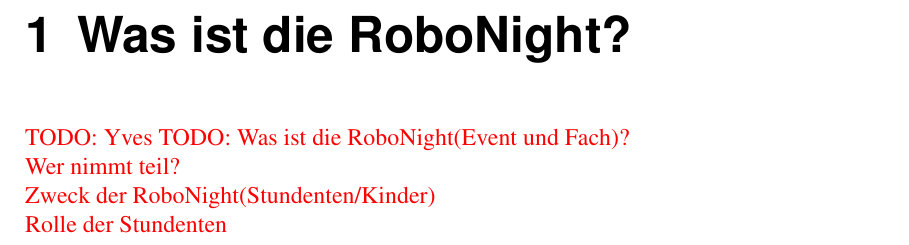
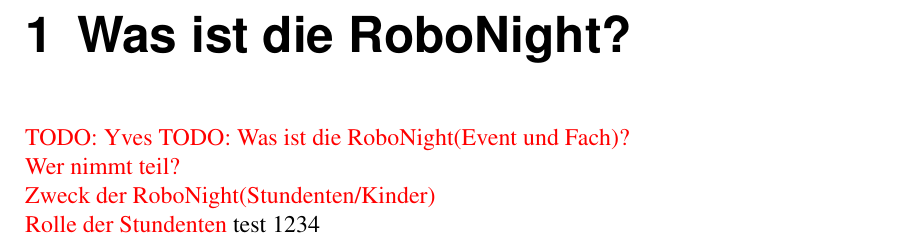
Before and after one commit to tobiaskalmes/RoboNight, a LaTeX book (Dokumentation/document.tex, which reads Dokumentation/chapters/einleitung.tex): part of page 3 of 21, cut so that both start at the same text. Compiled offline with pdfLaTeX.

Commit message:
gitprogramm testen

```diff
--- a/Dokumentation/chapters/einleitung.tex
+++ b/Dokumentation/chapters/einleitung.tex
@@ -4,3 +4,4 @@
 Wer nimmt teil?\\
 Zweck der RoboNight(Stundenten/Kinder)\\
 Rolle der Stundenten}
+test 1234
```
